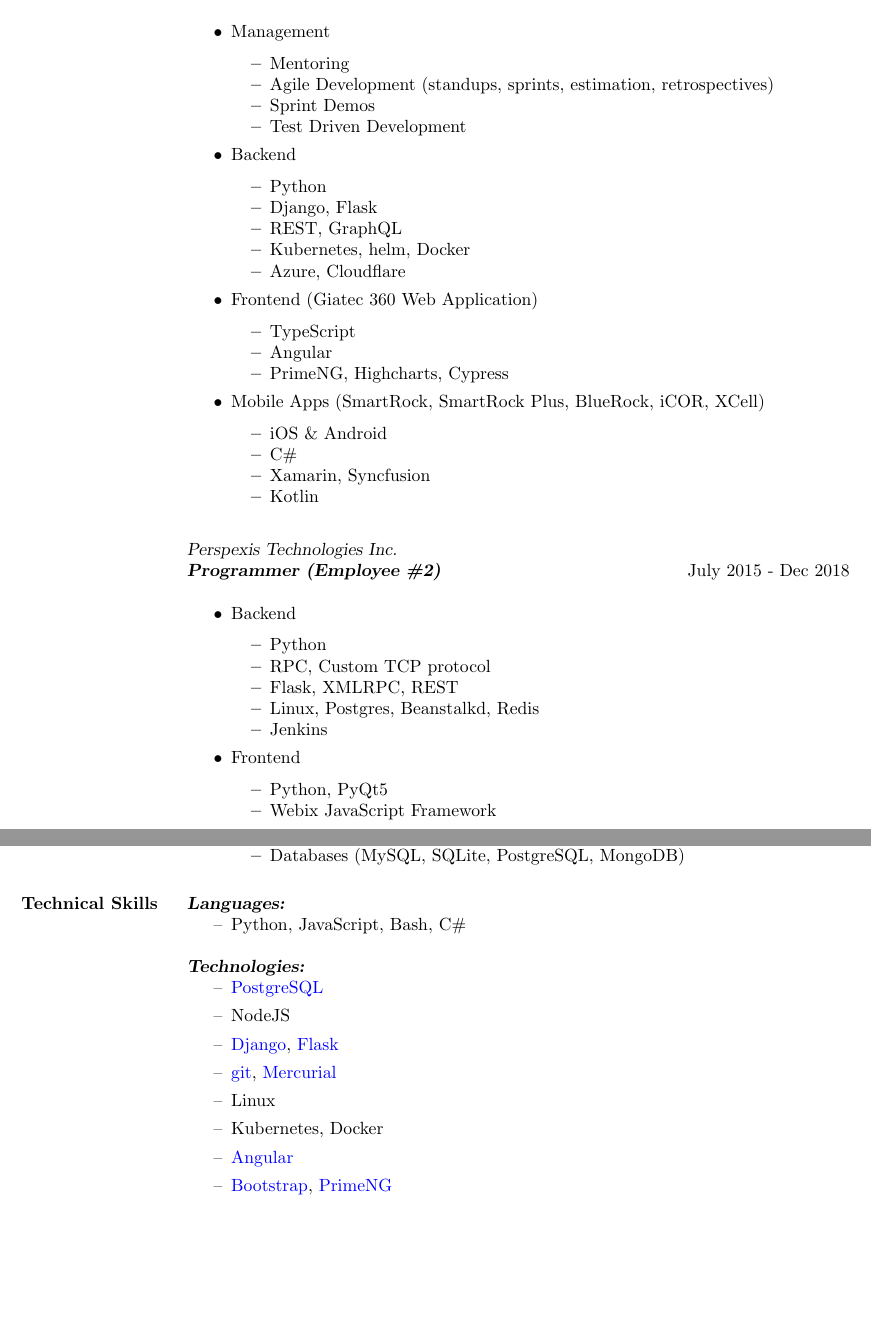
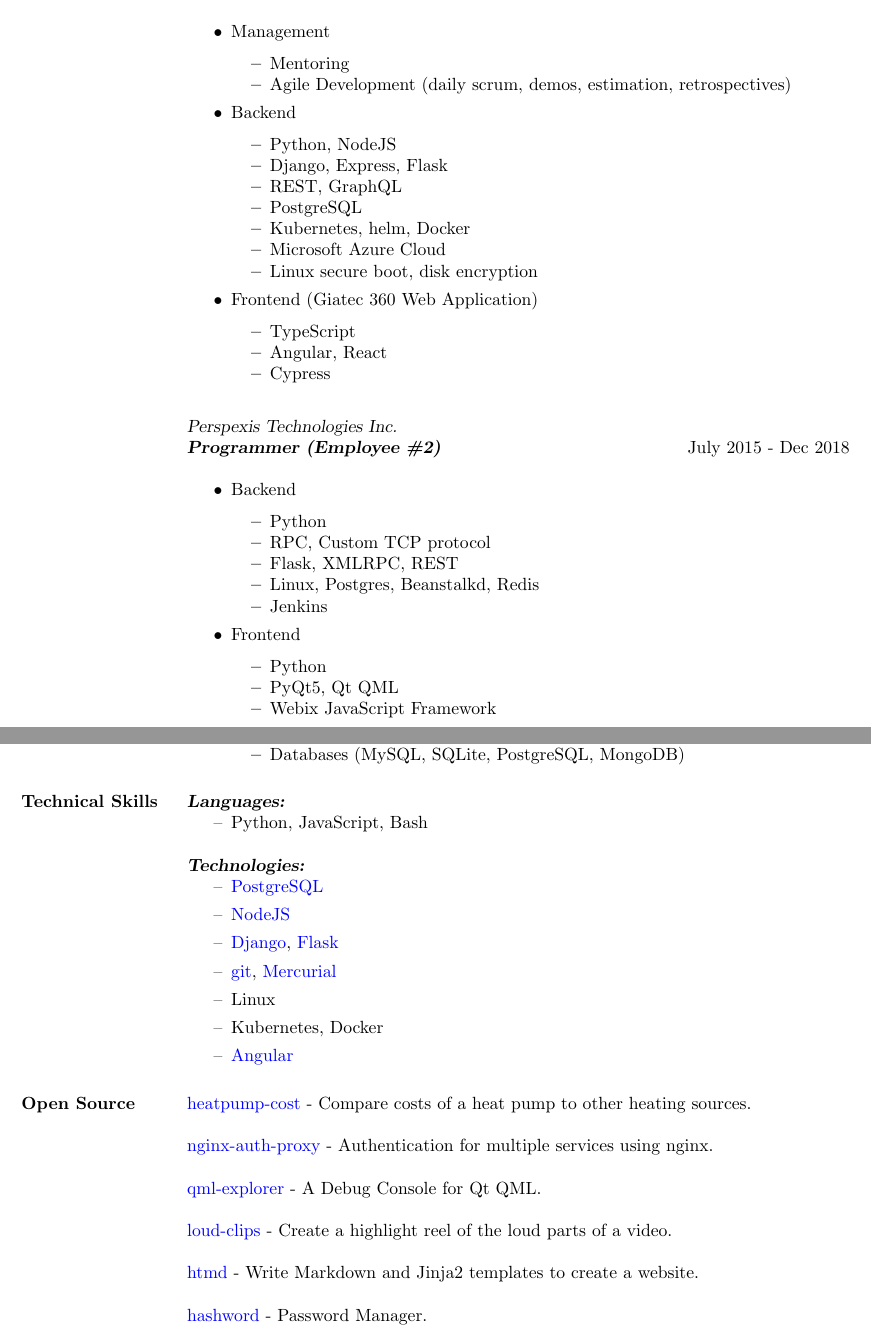
Before and after one commit to Siecje/resume, a LaTeX CV (latex_1_col/CodyScott_Resume.tex): two parts of pages 1 and 2 of 2, joined at a grey line, cut so that both start at the same text, the shorter picture padded with empty space. Compiled offline with pdfLaTeX.

Commit message:
Update resume

```diff
--- a/latex_1_col/CodyScott_Resume.tex
+++ b/latex_1_col/CodyScott_Resume.tex
@@ -41,31 +41,24 @@
  \item Management
  \begin{itemize} \itemsep -2pt  % reduce space between items
   \item Mentoring
-  \item Agile Development (standups, sprints, estimation, retrospectives)
-  \item Sprint Demos
-  \item Test Driven Development
+  \item Agile Development (daily scrum, demos, estimation, retrospectives)
  \end{itemize}
 
  \item Backend
  \begin{itemize} \itemsep -2pt  % reduce space between items
-  \item Python
-  \item Django, Flask
+  \item Python, NodeJS
+  \item Django, Express, Flask
   \item REST, GraphQL
+  \item PostgreSQL
   \item Kubernetes, helm, Docker
-  \item Azure, Cloudflare
+  \item Microsoft Azure Cloud
+  \item Linux secure boot, disk encryption
  \end{itemize}
  \item Frontend (Giatec 360 Web Application)
    \begin{itemize} \itemsep -2pt
      \item TypeScript
-     \item Angular
-     \item PrimeNG, Highcharts, Cypress
-   \end{itemize}
- \item Mobile Apps (SmartRock, SmartRock Plus, BlueRock, iCOR, XCell)
-   \begin{itemize} \itemsep -2pt
-     \item iOS \& Android
-     \item C\#
-     \item Xamarin, Syncfusion
-     \item Kotlin
+     \item Angular, React
+     \item Cypress
    \end{itemize}
  \end{itemize}
 
@@ -82,7 +75,8 @@
  \end{itemize}
  \item Frontend
    \begin{itemize} \itemsep -2pt
-     \item Python, PyQt5
+     \item Python
+     \item PyQt5, Qt QML
      \item Webix JavaScript Framework
    \end{itemize}
  \end{itemize}
@@ -117,20 +111,33 @@
 \textbf{\textsl{Languages:}}
 \begin{itemize}
 \renewcommand\labelitemi{--}
-\item Python, JavaScript, Bash, C\#
+\item Python, JavaScript, Bash
 \end{itemize}
 \textbf{\textsl{Technologies:}}
 \begin{itemize}
 \renewcommand\labelitemi{--}
 \item \href{https://www.postgresql.org/}{PostgreSQL}
-\item NodeJS
+\item \href{https://nodejs.org/en}{NodeJS}
 \item \href{https://www.djangoproject.com/}{Django}, \href{https://flask.palletsprojects.com/}{Flask}
 \item \href{https://git-scm.com/}{git}, \href{https://www.mercurial-scm.org/}{Mercurial}
 \item Linux
 \item Kubernetes, Docker
 \item \href{https://angular.io/}{Angular}
-\item \href{https://getbootstrap.com/}{Bootstrap}, \href{https://www.primefaces.org/primeng/}{PrimeNG}
 \end{itemize}
+
+\section{Open Source}
+
+\href{https://github.com/Siecje/heatpump-cost}{heatpump-cost} - Compare costs of a heat pump to other heating sources.
+
+\href{https://github.com/Siecje/nginx-auth-proxy}{nginx-auth-proxy} - Authentication for multiple services using nginx.
+
+\href{https://github.com/Siecje/qml-explorer}{qml-explorer} - A Debug Console for Qt QML.
+
+\href{https://github.com/Siecje/loud-clips}{loud-clips} - Create a highlight reel of the loud parts of a video.
+
+\href{https://github.com/Siecje/htmd}{htmd} - Write Markdown and Jinja2 templates to create a website.
+
+\href{https://github.com/Siecje/hashword}{hashword} - Password Manager.
 
 \end{resume}
 \end{document}
```
Also changed, not shown: latex_1_col/CodyScott_Resume.pdf.
